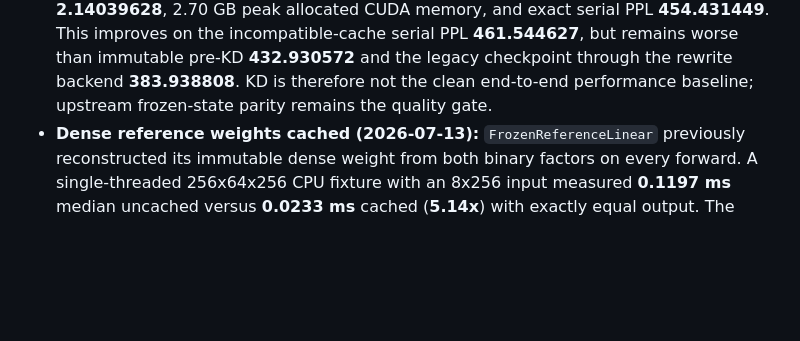
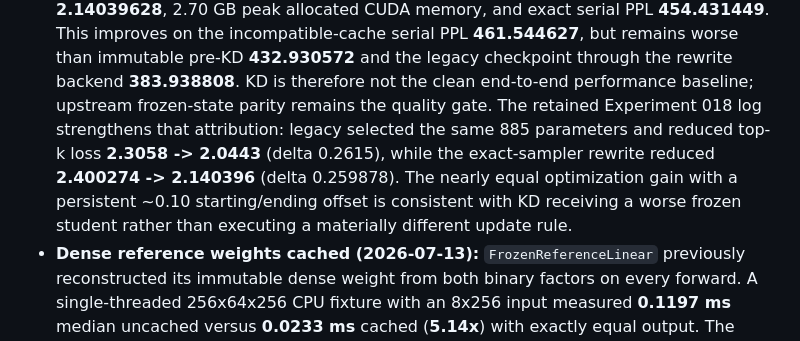
Before and after one commit to arelath/NanoQuant, a Markdown page: Docs/16-behavior-preserving-optimizations.md, the part around the change. Rendered like a GitHub page; blank space fills up the shorter version.

Commit message:
Record legacy KD objective offset

```diff
--- a/Docs/16-behavior-preserving-optimizations.md
+++ b/Docs/16-behavior-preserving-optimizations.md
@@ -603,7 +603,11 @@ must be remeasured rather than inferred from the speedup.
   serial PPL **454.431449**. This improves on the incompatible-cache serial PPL **461.544627**, but remains
   worse than immutable pre-KD **432.930572** and the legacy checkpoint through the rewrite backend
   **383.938808**. KD is therefore not the clean end-to-end performance baseline; upstream frozen-state
-  parity remains the quality gate.
+  parity remains the quality gate. The retained Experiment 018 log strengthens that attribution: legacy
+  selected the same 885 parameters and reduced top-k loss **2.3058 -> 2.0443** (delta 0.2615), while the
+  exact-sampler rewrite reduced **2.400274 -> 2.140396** (delta 0.259878). The nearly equal optimization
+  gain with a persistent ~0.10 starting/ending offset is consistent with KD receiving a worse frozen
+  student rather than executing a materially different update rule.
 - **Dense reference weights cached (2026-07-13):** `FrozenReferenceLinear` previously reconstructed its
   immutable dense weight from both binary factors on every forward. A single-threaded 256x64x256 CPU
   fixture with an 8x256 input measured **0.1197 ms** median uncached versus **0.0233 ms** cached
```
